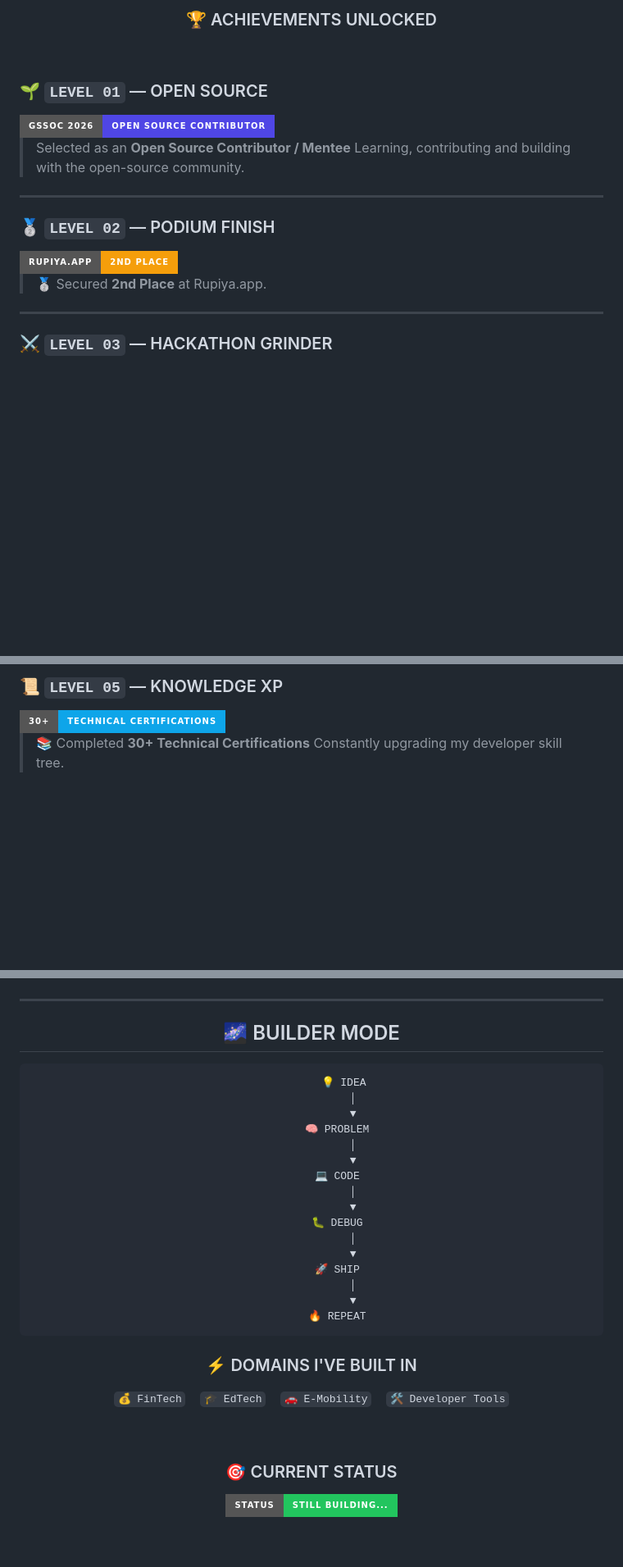
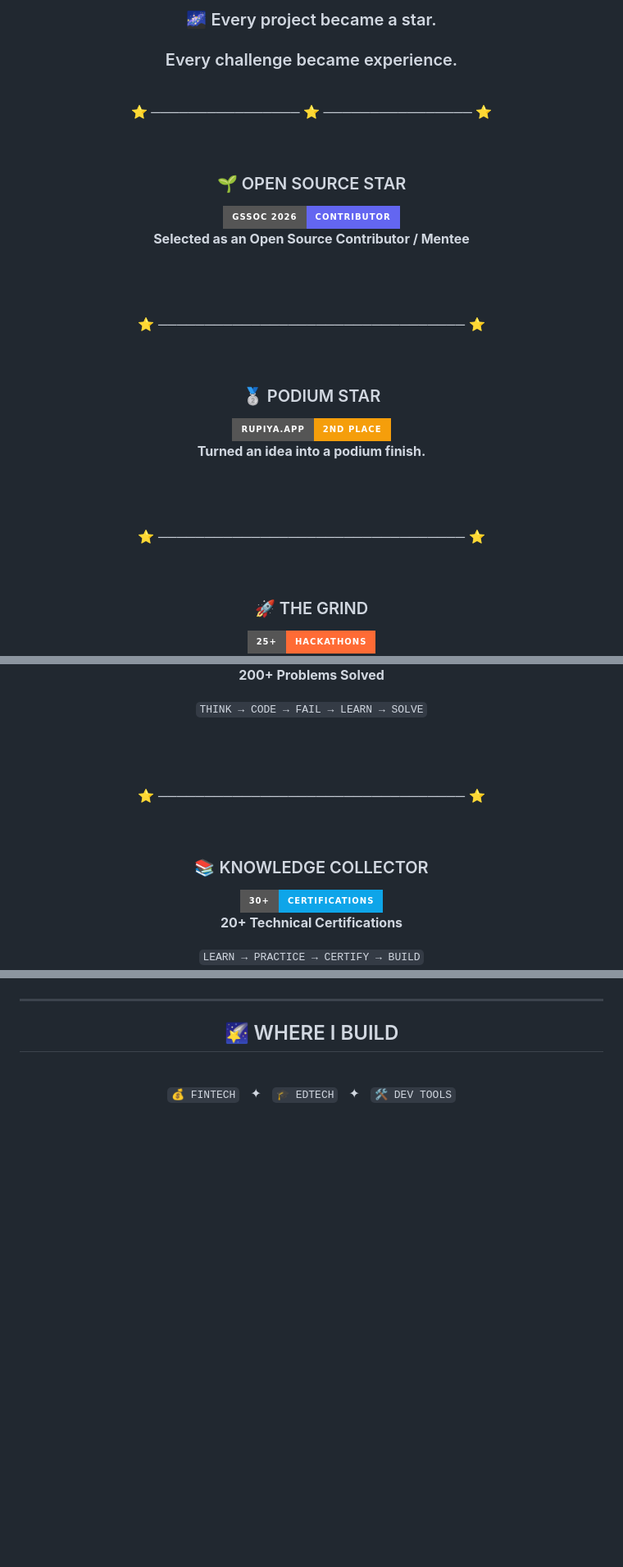
Before and after one commit to RaniPatel16/RaniPatel16, a Markdown page: README.md, 3 parts joined by grey strips. Shown at 82% size. Rendered like a GitHub page; badges without logos; blank space fills up the shorter version.

````diff
--- a/README.md
+++ b/README.md
@@ -146,28 +146,44 @@
 
-### 🏆 ACHIEVEMENTS UNLOCKED
+### 🌌 Every project became a star.
+
+### Every challenge became experience.
+
+<br>
+
+⭐ ──────────────── ⭐ ──────────────── ⭐
 
 </div>
 
 <br>
 
-### 🌱 `LEVEL 01` — OPEN SOURCE
+<div align="center">
 
-<img src="https://img.shields.io/badge/GSSoC_2026-OPEN_SOURCE_CONTRIBUTOR-4F46E5?style=for-the-badge&logo=github&logoColor=white" />
+### 🌱 OPEN SOURCE STAR
 
-> Selected as an **Open Source Contributor / Mentee**
-> Learning, contributing and building with the open-source community.
+<img src="https://img.shields.io/badge/GSSoC_2026-Contributor-6366F1?style=for-the-badge&logo=github&logoColor=white" />
 
----
+**Selected as an Open Source Contributor / Mentee**
 
-### 🥈 `LEVEL 02` — PODIUM FINISH
+<br><br>
 
-<img src="https://img.shields.io/badge/RUPIYA.APP-2ND_PLACE-F59E0B?style=for-the-badge&logo=medal&logoColor=white" />
+⭐ ───────────────────────────────── ⭐
 
-> 🥈 Secured **2nd Place** at Rupiya.app.
+<br>
 
----
+### 🥈 PODIUM STAR
+
+<img src="https://img.shields.io/badge/Rupiya.app-2nd%20Place-F59E0B?style=for-the-badge" />
+
+**Turned an idea into a podium finish.**
+
+<br><br>
+
+⭐ ───────────────────────────────── ⭐
+
+<br>
 
 
+### 🚀 THE GRIND
 
-### ⚔️ `LEVEL 03` — HACKATHON GRINDER
+<img src="https://img.shields.io/badge/25%2B-Hackathons-FF6B35?style=for-the-badge&logo=rocket&logoColor=white" />
 
@@ -189,7 +203,19 @@
 
-### 📜 `LEVEL 05` — KNOWLEDGE XP
+**200+ Problems Solved**
 
-<img src="https://img.shields.io/badge/30%2B-TECHNICAL_CERTIFICATIONS-0EA5E9?style=for-the-badge&logo=credly&logoColor=white" />
+`THINK → CODE → FAIL → LEARN → SOLVE`
 
-> 📚 Completed **30+ Technical Certifications**
-> Constantly upgrading my developer skill tree.
+<br><br>
+
+⭐ ───────────────────────────────── ⭐
+
+<br>
+
+### 📚 KNOWLEDGE COLLECTOR
+
+<img src="https://img.shields.io/badge/30%2B-Certifications-0EA5E9?style=for-the-badge&logo=credly&logoColor=white" />
+
+**20+ Technical Certifications**
+
+`LEARN → PRACTICE → CERTIFY → BUILD`
+
@@ -198,36 +225,11 @@
 
 <div align="center">
 
-## 🌌 BUILDER MODE
-
-```text
-          💡 IDEA
-             │
-             ▼
-        🧠 PROBLEM
-             │
-             ▼
-        💻 CODE
-             │
-             ▼
-        🐛 DEBUG
-             │
-             ▼
-        🚀 SHIP
-             │
-             ▼
-        🔥 REPEAT
-```
-
-### ⚡ DOMAINS I'VE BUILT IN
-
-`💰 FinTech`    `🎓 EdTech`    `🚗 E-Mobility`    `🛠️ Developer Tools`
+## 🌠 WHERE I BUILD
 
 <br>
 
-### 🎯 CURRENT STATUS
-
-<img src="https://img.shields.io/badge/STATUS-STILL_BUILDING...-22C55E?style=for-the-badge&logo=rocket&logoColor=white" />
+`💰 FINTECH`   ✦   `🎓 EDTECH`    ✦   `🛠️ DEV TOOLS`
 
 <br><br>
 
````
Also changed, not shown: other parts of README.md (+15 -17 lines).
